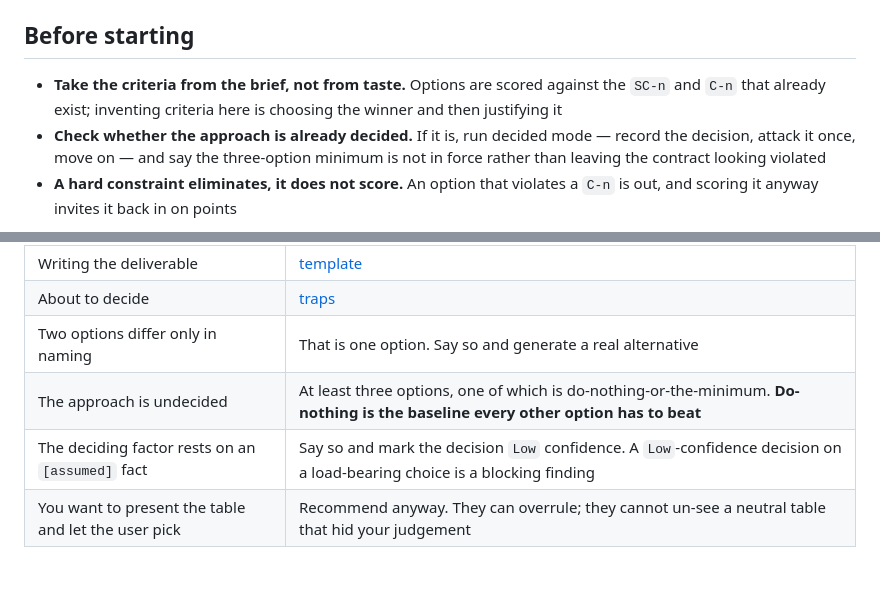
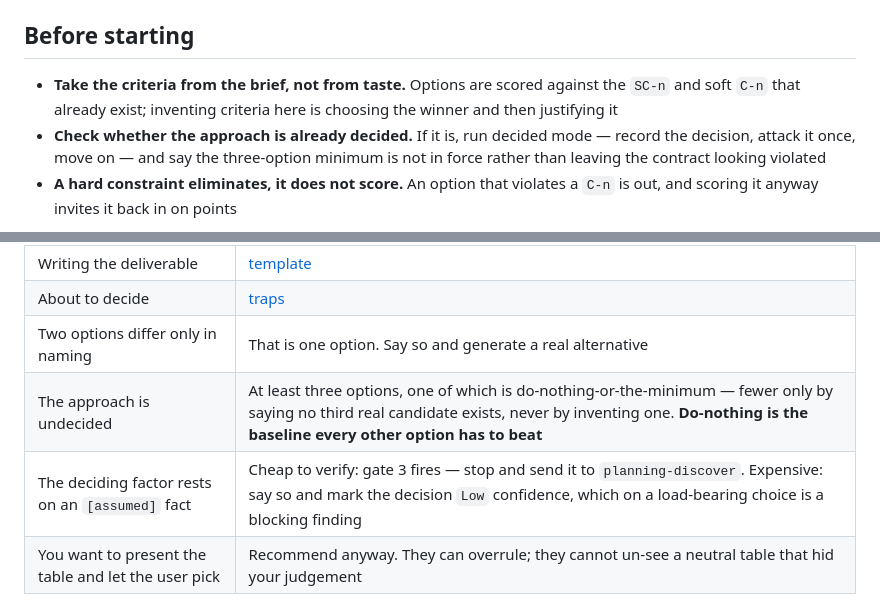
Before and after one commit to simota/planning-skills, a Markdown page: skills/planning-options/SKILL.md, 2 parts joined by grey strips. Drawn GitHub-style; blank space fills up the shorter version.

Commit message:
Make options' rules and template agree with each other and the gate
- The inline pre-mortem runs for 'practically never' only, as its heading
  and SKILL.md say; map the reversal scale onto the D-n Reversible field
- An [assumed] deciding factor that is cheap to verify fires gate 3
  instead of proceeding at Low confidence
- The three-option minimum yields to the straw-man rule: fewer only by
  saying no third real candidate exists
- Template: tier and mode header, pressure-test section, confidence on
  each D-n, an Open questions section the pre-mortem writes into, and
  O-n numbering that continues on a re-run
- Criteria are SC-n and soft C-n; hard C-n eliminate

Co-Authored-By: Claude Opus 5.5 <noreply@anthropic.com>
Claude-Session: https://claude.ai/code/session_019hm8LtR9MwP9L2jhQ2BDKR

```diff
--- a/skills/planning-options/SKILL.md
+++ b/skills/planning-options/SKILL.md
@@ -17,7 +17,7 @@ Decided mode: `RECORD → PRESSURE-TEST → DECIDE`.
 ## Before starting
 
 - **Take the criteria from the brief, not from taste.** Options are scored
-  against the `SC-n` and `C-n` that already exist; inventing criteria here is
+  against the `SC-n` and soft `C-n` that already exist; inventing criteria here is
   choosing the winner and then justifying it
 - **Check whether the approach is already decided.** If it is, run decided mode
   — record the decision, attack it once, move on — and say the three-option
@@ -54,8 +54,8 @@ Decided mode: `RECORD → PRESSURE-TEST → DECIDE`.
 | Writing the deliverable | [template](reference/template.md) |
 | About to decide | [traps](playbooks/traps.md) |
 | Two options differ only in naming | That is one option. Say so and generate a real alternative |
-| The approach is undecided | At least three options, one of which is do-nothing-or-the-minimum. **Do-nothing is the baseline every other option has to beat** |
-| The deciding factor rests on an `[assumed]` fact | Say so and mark the decision `Low` confidence. A `Low`-confidence decision on a load-bearing choice is a blocking finding |
+| The approach is undecided | At least three options, one of which is do-nothing-or-the-minimum — fewer only by saying no third real candidate exists, never by inventing one. **Do-nothing is the baseline every other option has to beat** |
+| The deciding factor rests on an `[assumed]` fact | Cheap to verify: gate 3 fires — stop and send it to `planning-discover`. Expensive: say so and mark the decision `Low` confidence, which on a load-bearing choice is a blocking finding |
 | You want to present the table and let the user pick | Recommend anyway. They can overrule; they cannot un-see a neutral table that hid your judgement |
 <!-- deliver:values -->
 - Ties break by `_planning/VALUES.md`, read top to bottom: honesty over
```
Also changed, not shown: 2 other files.
